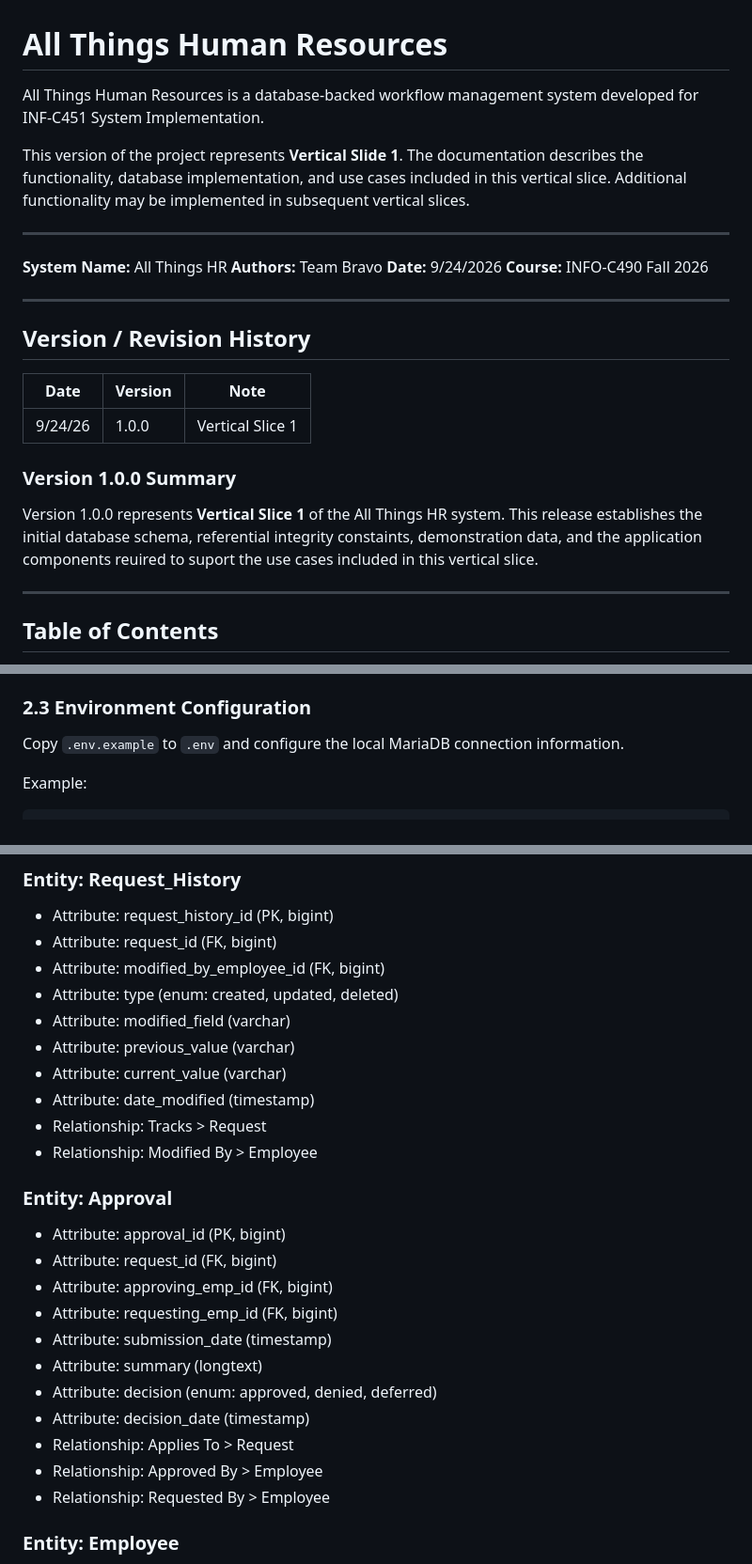
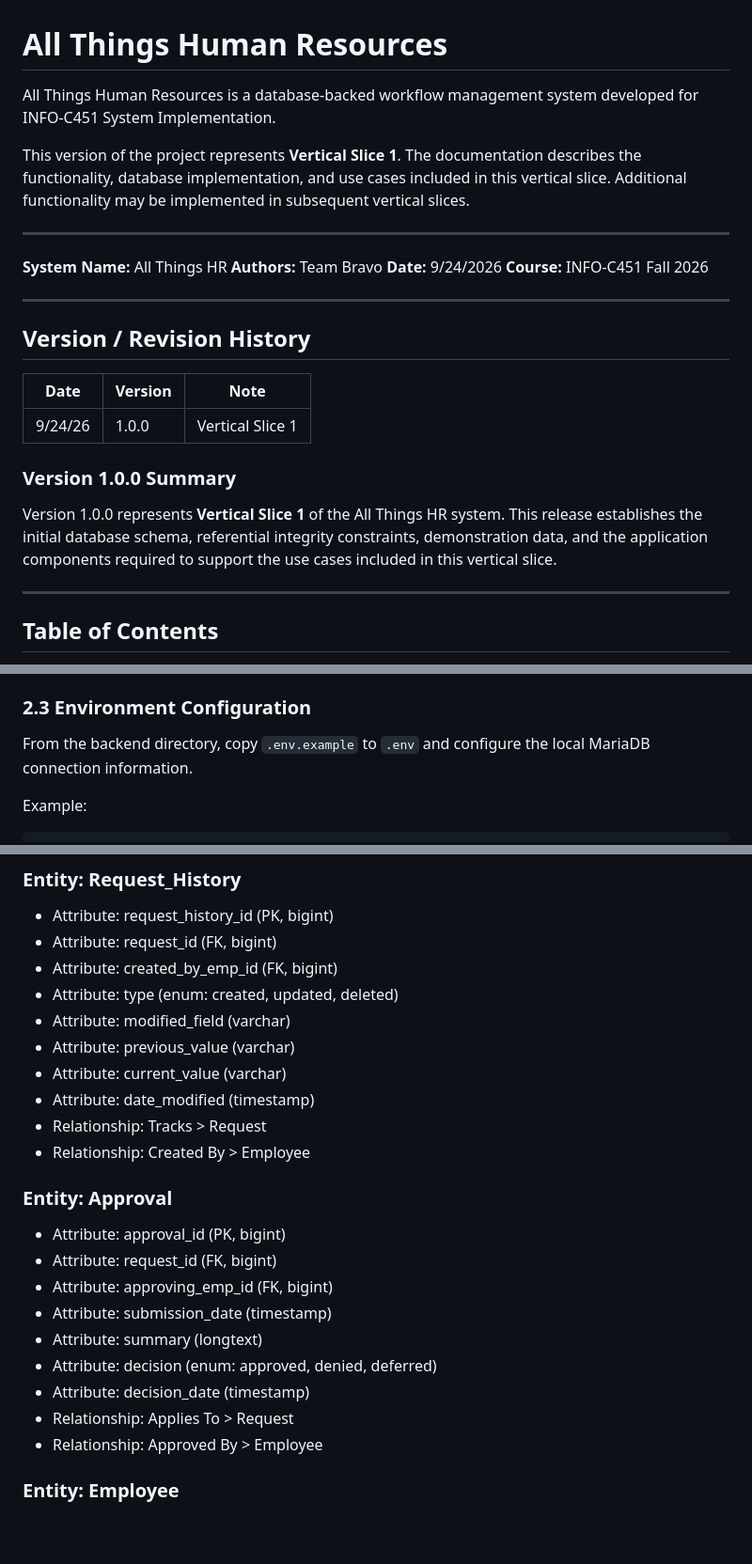
Before and after one commit to drewbusz/All-Things-Human-Resources, a Markdown page: README.md, 3 parts joined by grey strips. Shown at 94% size. GitHub-like rendering; blank space fills up the shorter version.

```diff
--- a/README.md
+++ b/README.md
@@ -1,15 +1,15 @@
 # All Things Human Resources
 
-All Things Human Resources is a database-backed workflow management system developed for INF-C451 System Implementation.
+All Things Human Resources is a database-backed workflow management system developed for INFO-C451 System Implementation.
 
-This version of the project represents **Vertical Slide 1**. The documentation describes the functionality, database implementation, and use cases included in this vertical slice. Additional functionality may be implemented in subsequent vertical slices.
+This version of the project represents **Vertical Slice 1**. The documentation describes the functionality, database implementation, and use cases included in this vertical slice. Additional functionality may be implemented in subsequent vertical slices.
 
 ----------
 
 **System Name:** All Things HR
 **Authors:** Team Bravo
 **Date:** 9/24/2026
-**Course:** INFO-C490 Fall 2026
+**Course:** INFO-C451 Fall 2026
 
 ----------
 
@@ -21,7 +21,7 @@ This version of the project represents **Vertical Slide 1**. The documentation d
 
 ### Version 1.0.0 Summary
 
-Version 1.0.0 represents **Vertical Slice 1** of the All Things HR system. This release establishes the initial database schema, referential integrity constaints, demonstration data, and the application components reuired to suport the use cases included in this vertical slice.
+Version 1.0.0 represents **Vertical Slice 1** of the All Things HR system. This release establishes the initial database schema, referential integrity constraints, demonstration data, and the application components required to support the use cases included in this vertical slice.
 
 
 ----------
@@ -85,7 +83,7 @@ The following software is required to configure and run the application:
 
 ### 2.3 Environment Configuration
 
-Copy `.env.example` to `.env` and configure the local MariaDB connection information.
+From the backend directory, copy `.env.example` to `.env` and configure the local MariaDB connection information.
 
 Example:
 
@@ -209,27 +207,25 @@ The browser communicates with the Node.js/Express server, which handles communic
 ### Entity: Request_History
 - Attribute: request_history_id (PK, bigint)
 - Attribute: request_id (FK, bigint)
-- Attribute: modified_by_employee_id (FK, bigint)
+- Attribute: created_by_emp_id (FK, bigint)
 - Attribute: type (enum: created, updated, deleted)
 - Attribute: modified_field (varchar)
 - Attribute: previous_value (varchar)
 - Attribute: current_value (varchar)
 - Attribute: date_modified (timestamp)
 - Relationship: Tracks > Request
-- Relationship: Modified By > Employee
+- Relationship: Created By > Employee
 
 ### Entity: Approval
 - Attribute: approval_id (PK, bigint)
 - Attribute: request_id (FK, bigint)
 - Attribute: approving_emp_id (FK, bigint)
-- Attribute: requesting_emp_id (FK, bigint)
 - Attribute: submission_date (timestamp)
 - Attribute: summary (longtext)
 - Attribute: decision (enum: approved, denied, deferred)
 - Attribute: decision_date (timestamp)
 - Relationship: Applies To > Request
 - Relationship: Approved By > Employee
-- Relationship: Requested By > Employee
 
 ### Entity: Employee
 - Attribute: employee_id (PK, bigint)
```
Also changed, not shown: other parts of README.md (+13 -15 lines).
